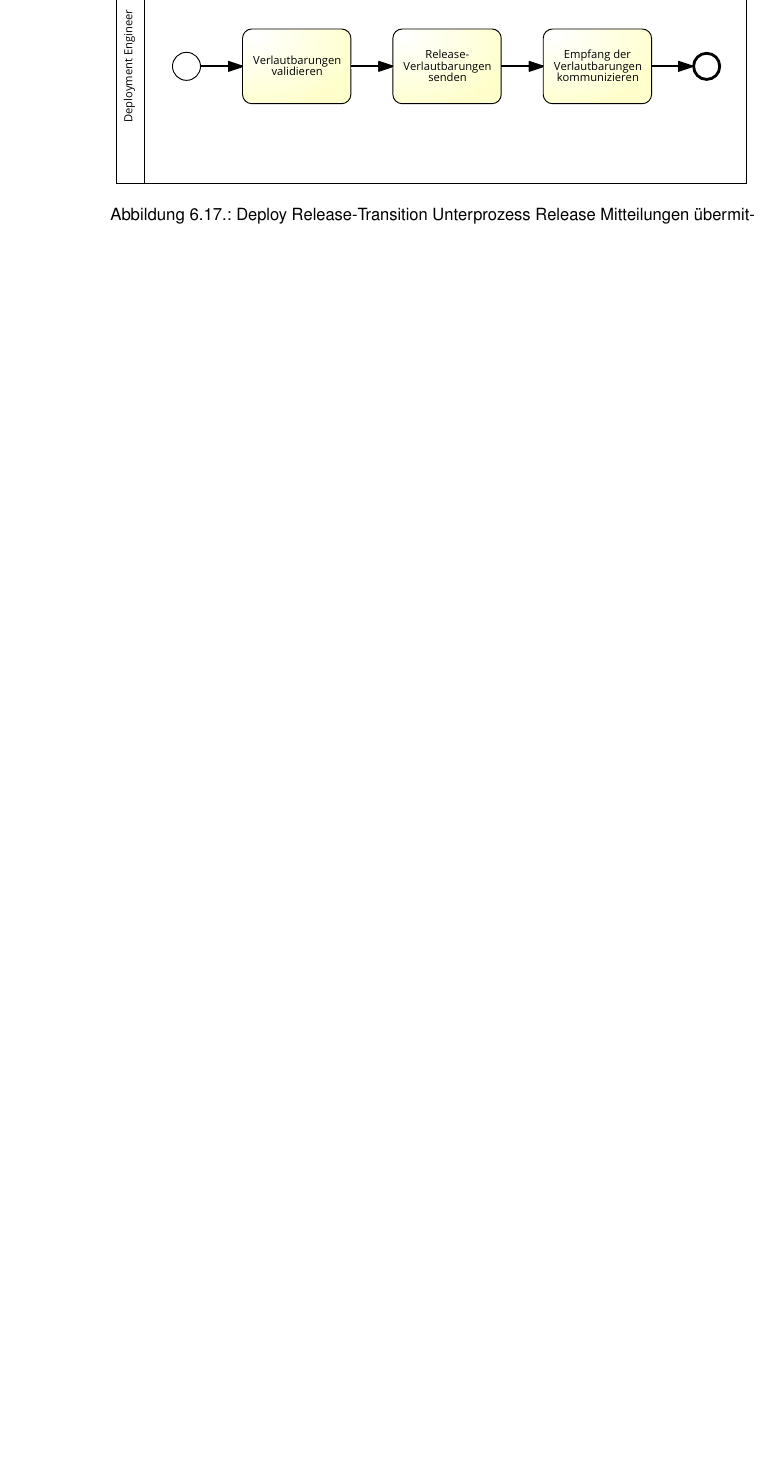
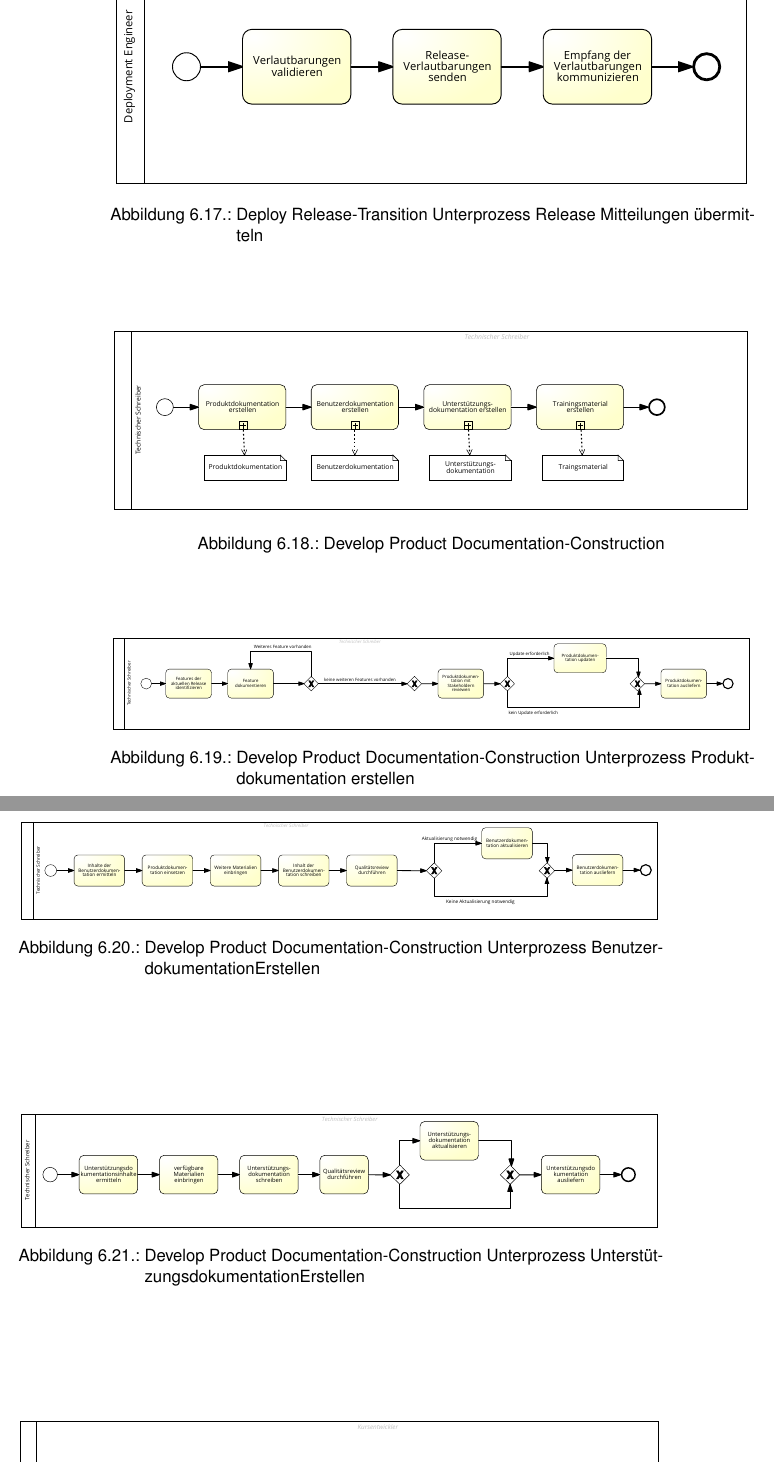
Before and after one commit to biankahampp/Masterarbeit, a LaTeX thesis (Masterarbeit 4/Tex/masterarbeit.tex, which reads Masterarbeit 4/Tex/chapter6.tex): part of page 58 of 92 before the commit and two parts of pages 58 and 59 of 94 after it, the two joined at a grey line, cut so that both start at the same text, the shorter picture padded with empty space. Compiled offline with pdfLaTeX.

Commit message:
changes pdf

```diff
--- a/Masterarbeit 4/Tex/chapter6.tex
+++ b/Masterarbeit 4/Tex/chapter6.tex
@@ -323,3 +326,35 @@ Während der Iteration trifft sich das Team regelmäßig, um den aktuellen Stand
   \label{fig:Backoutplanausfuhren}
 \end{center}
 \end{figure}
+
+\subsubsection{Develop Product Documentation-Construction}
+
+\begin{figure}[htp]
+\begin{center}
+  \includegraphics[width=\linewidth]{DevelopProductDocumentation} %pdf, jpg, png...
+  \caption{Develop Product Documentation-Construction}
+  \label{fig:DevelopProductDocumentation}
+\end{center}
+\end{figure}
+
+\begin{figure}[htp]
+\begin{center}
+  \includegraphics[width=\linewidth]{ProduktdokumentationErstellen} %pdf, jpg, png...
+  \caption{Develop Product Documentation-Construction Unterprozess Produktdokumentation erstellen}
+  \label{fig:ProduktdokumentationErstellen}
+\end{center}
+\end{figure}
+
+\begin{figure}[htp]
+\begin{center}
+  \includegraphics[width=\linewidth]{BenutzerDokumentationErstellen} %pdf, jpg, png...
+  \caption{Develop Product Documentation-Construction Unterprozess BenutzerdokumentationErstellen}
+  \label{fig:BenutzerDokumentationErstellen}
+\end{center}
+\end{figure}
+
+
+\begin{figure}[htp]
+\begin{center}
+  \includegraphics[width=\linewidth]{UnterstuetzungsDokumentationErstellen} %pdf, jpg, png...
+  \caption{Develop Product Documentation-Construction Unterprozess UnterstützungsdokumentationErstellen}
```
Also changed, not shown: Masterarbeit 4/Tex/img/BenutzerDokumentationErstellen.pdf (added), Masterarbeit 4/Tex/img/DevelopProductDocumentation.pdf (added), Masterarbeit 4/Tex/img/ProduktdokumentationErstellen.pdf (added), Masterarbeit 4/Tex/img/ProzessMaschneidern.pdf (added), Masterarbeit 4/Tex/img/TrainingsmaterialErstellen.pdf (added), Masterarbeit 4/Tex/img/UnterstuetzungsdokumentationErstellen.pdf (added), Masterarbeit 4/Tex/masterarbeit.pdf, Masterarbeit 4/Tex/chapter6.tex (25 more changed lines), 5 other files.
